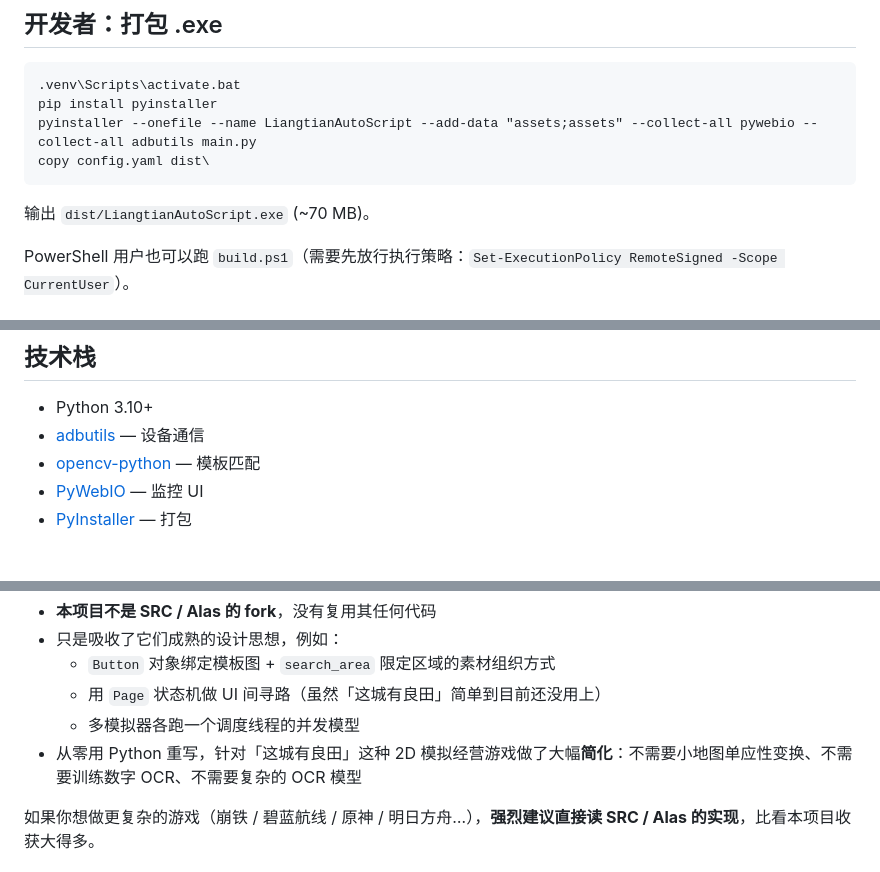
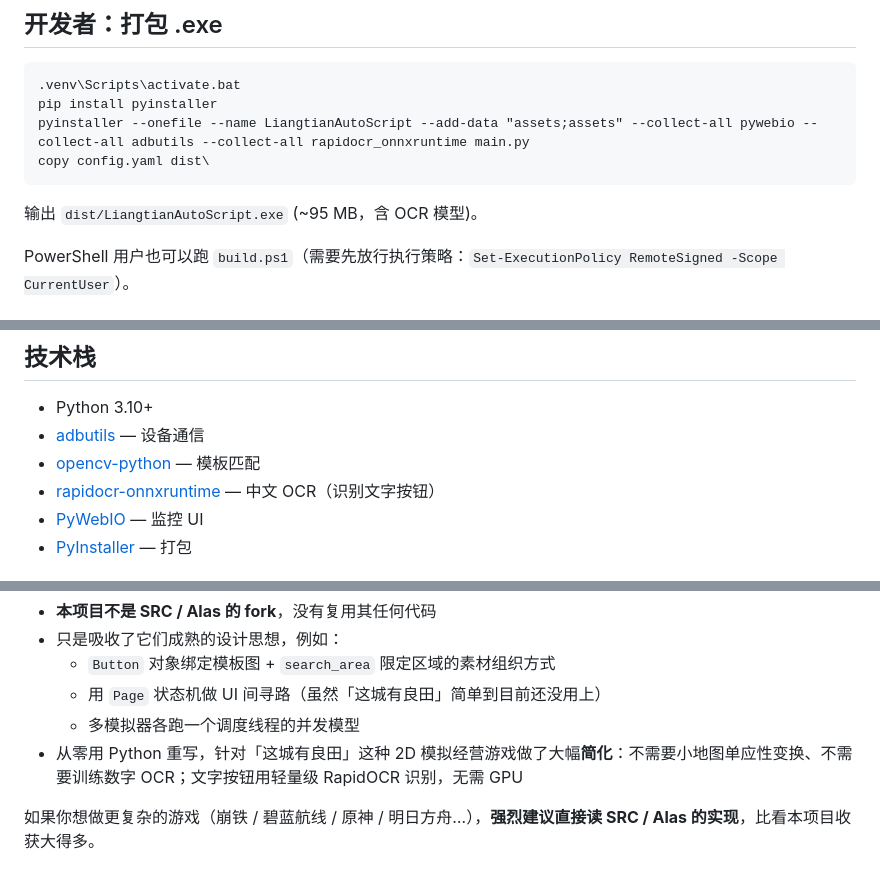
Before and after one commit to zyfcjtc/LiangTianAutoScript, a Markdown page: README.md, 3 parts joined by grey strips. Rendered like a GitHub page.

Commit message:
docs: update README for RapidOCR and correct build size

````diff
--- a/README.md
+++ b/README.md
@@ -72,11 +72,11 @@ python main.py
 ```cmd
 .venv\Scripts\activate.bat
 pip install pyinstaller
-pyinstaller --onefile --name LiangtianAutoScript --add-data "assets;assets" --collect-all pywebio --collect-all adbutils main.py
+pyinstaller --onefile --name LiangtianAutoScript --add-data "assets;assets" --collect-all pywebio --collect-all adbutils --collect-all rapidocr_onnxruntime main.py
 copy config.yaml dist\
 ```
 
-输出 `dist/LiangtianAutoScript.exe` (~70 MB)。
+输出 `dist/LiangtianAutoScript.exe` (~95 MB，含 OCR 模型)。
 
 PowerShell 用户也可以跑 `build.ps1`（需要先放行执行策略：`Set-ExecutionPolicy RemoteSigned -Scope CurrentUser`）。
 
@@ -107,6 +107,7 @@ config.yaml   启动时加载的模拟器配置
 - Python 3.10+
 - [adbutils](https://github.com/openatx/adbutils) — 设备通信
 - [opencv-python](https://github.com/opencv/opencv-python) — 模板匹配
+- [rapidocr-onnxruntime](https://github.com/RapidAI/RapidOCR) — 中文 OCR（识别文字按钮）
 - [PyWebIO](https://github.com/pywebio/PyWebIO) — 监控 UI
 - [PyInstaller](https://pyinstaller.org/) — 打包
 
@@ -124,7 +125,7 @@ config.yaml   启动时加载的模拟器配置
   - `Button` 对象绑定模板图 + `search_area` 限定区域的素材组织方式
   - 用 `Page` 状态机做 UI 间寻路（虽然「这城有良田」简单到目前还没用上）
   - 多模拟器各跑一个调度线程的并发模型
-- 从零用 Python 重写，针对「这城有良田」这种 2D 模拟经营游戏做了大幅**简化**：不需要小地图单应性变换、不需要训练数字 OCR、不需要复杂的 OCR 模型
+- 从零用 Python 重写，针对「这城有良田」这种 2D 模拟经营游戏做了大幅**简化**：不需要小地图单应性变换、不需要训练数字 OCR；文字按钮用轻量级 RapidOCR 识别，无需 GPU
 
 如果你想做更复杂的游戏（崩铁 / 碧蓝航线 / 原神 / 明日方舟…），**强烈建议直接读 SRC / Alas 的实现**，比看本项目收获大得多。
 
````
